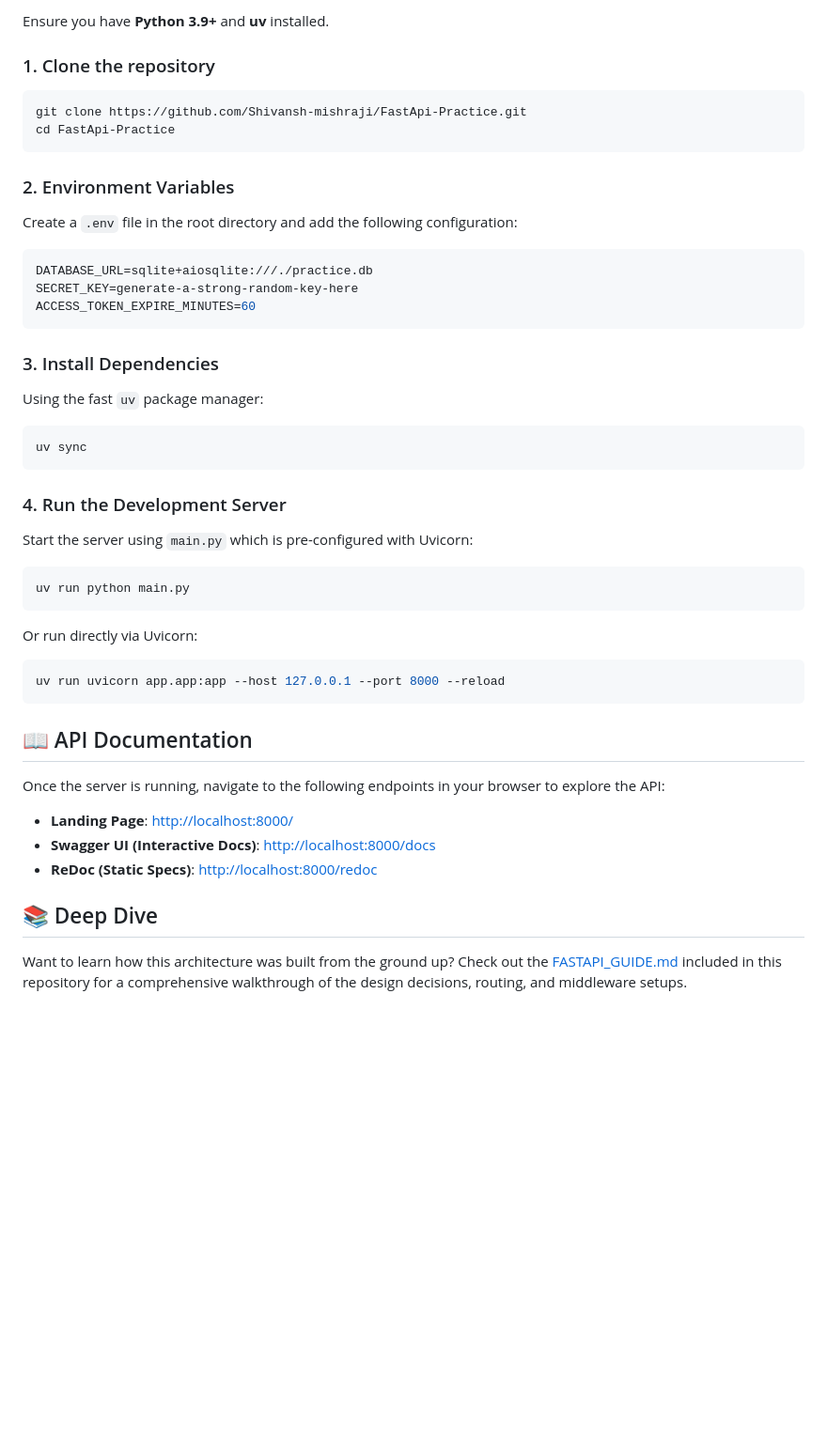
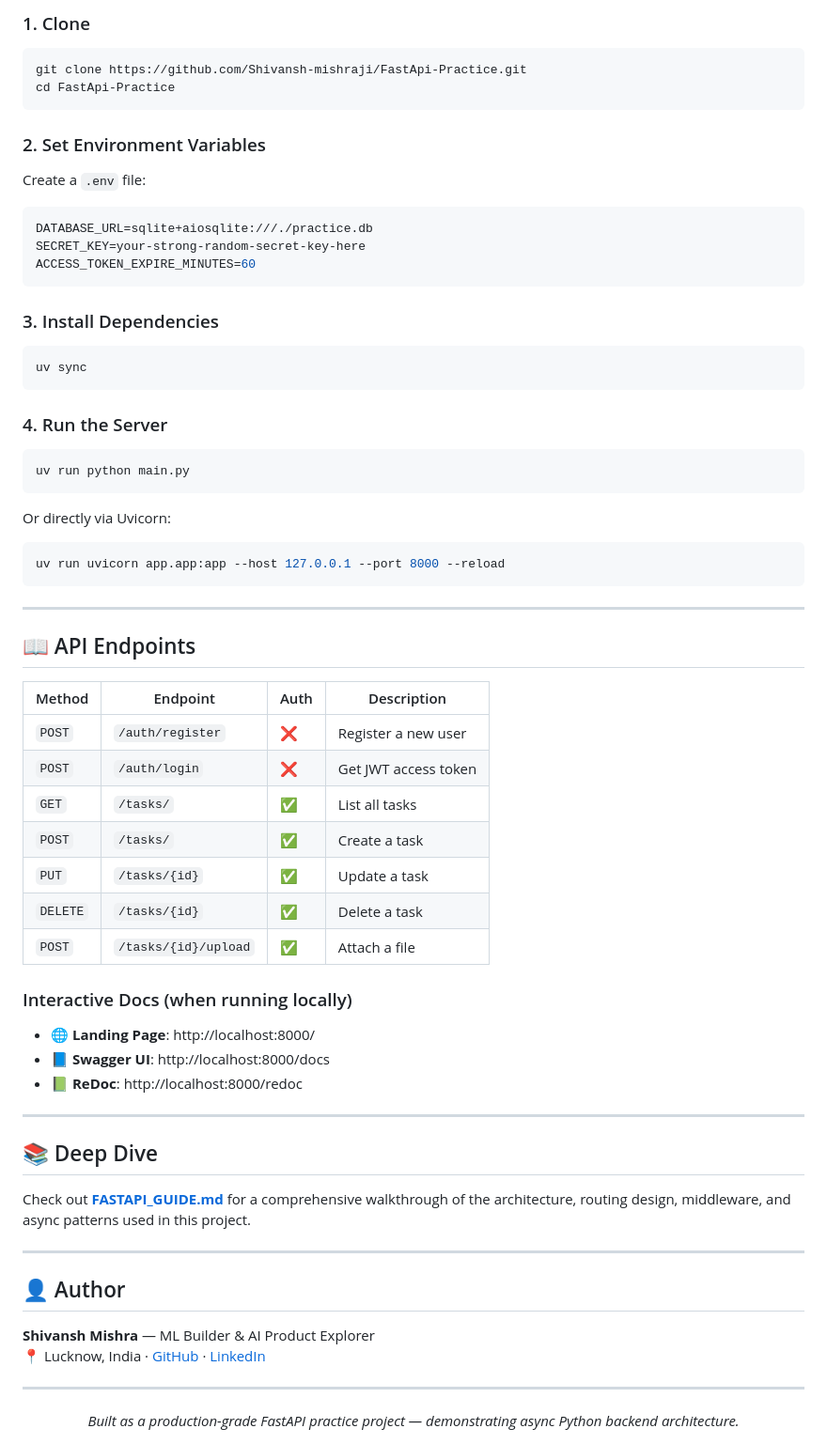
Before and after one commit to Shivansh-mishraji/FastApi-Practice, a Markdown page: README.md, the part around one of its changes. Shown at 94% size. Rendered like a GitHub page; blank space fills up the shorter version.

````diff
--- a/README.md
+++ b/README.md
@@ -36,44 +89,66 @@ Whether you're managing personal tasks or structuring complex workflows, TaskSph
 
-Ensure you have **Python 3.9+** and **uv** installed.
-
-### 1. Clone the repository
+### 1. Clone
 ```bash
 git clone https://github.com/Shivansh-mishraji/FastApi-Practice.git
 cd FastApi-Practice
 ```
 
-### 2. Environment Variables
-Create a `.env` file in the root directory and add the following configuration:
+### 2. Set Environment Variables
+Create a `.env` file:
 ```env
 DATABASE_URL=sqlite+aiosqlite:///./practice.db
-SECRET_KEY=generate-a-strong-random-key-here
+SECRET_KEY=your-strong-random-secret-key-here
 ACCESS_TOKEN_EXPIRE_MINUTES=60
 ```
 
 ### 3. Install Dependencies
-Using the fast `uv` package manager:
 ```bash
 uv sync
 ```
 
-### 4. Run the Development Server
-Start the server using `main.py` which is pre-configured with Uvicorn:
+### 4. Run the Server
 ```bash
 uv run python main.py
 ```
-Or run directly via Uvicorn:
+Or directly via Uvicorn:
 ```bash
 uv run uvicorn app.app:app --host 127.0.0.1 --port 8000 --reload
 ```
 
-## 📖 API Documentation
+---
 
-Once the server is running, navigate to the following endpoints in your browser to explore the API:
+## 📖 API Endpoints
 
-- **Landing Page**: [http://localhost:8000/](http://localhost:8000/)
-- **Swagger UI (Interactive Docs)**: [http://localhost:8000/docs](http://localhost:8000/docs)
-- **ReDoc (Static Specs)**: [http://localhost:8000/redoc](http://localhost:8000/redoc)
+| Method | Endpoint | Auth | Description |
+|---|---|---|---|
+| `POST` | `/auth/register` | ❌ | Register a new user |
+| `POST` | `/auth/login` | ❌ | Get JWT access token |
+| `GET` | `/tasks/` | ✅ | List all tasks |
+| `POST` | `/tasks/` | ✅ | Create a task |
+| `PUT` | `/tasks/{id}` | ✅ | Update a task |
+| `DELETE` | `/tasks/{id}` | ✅ | Delete a task |
+| `POST` | `/tasks/{id}/upload` | ✅ | Attach a file |
+
+### Interactive Docs (when running locally)
+- 🌐 **Landing Page**: http://localhost:8000/
+- 📘 **Swagger UI**: http://localhost:8000/docs
+- 📗 **ReDoc**: http://localhost:8000/redoc
+
+---
 
 ## 📚 Deep Dive
 
-Want to learn how this architecture was built from the ground up? Check out the [FASTAPI_GUIDE.md](./FASTAPI_GUIDE.md) included in this repository for a comprehensive walkthrough of the design decisions, routing, and middleware setups.
+Check out **[FASTAPI_GUIDE.md](./FASTAPI_GUIDE.md)** for a comprehensive walkthrough of the architecture, routing design, middleware, and async patterns used in this project.
+
+---
+
+## 👤 Author
+
+**Shivansh Mishra** — ML Builder & AI Product Explorer
+📍 Lucknow, India · [GitHub](https://github.com/Shivansh-mishraji) · [LinkedIn](https://www.linkedin.com/in/shivansh-mishra-132b97358)
+
+---
+
+<div align="center">
+  <i>Built as a production-grade FastAPI practice project — demonstrating async Python backend architecture.</i>
+</div>
````
Also changed, not shown: other parts of README.md (+70 -17 lines).
